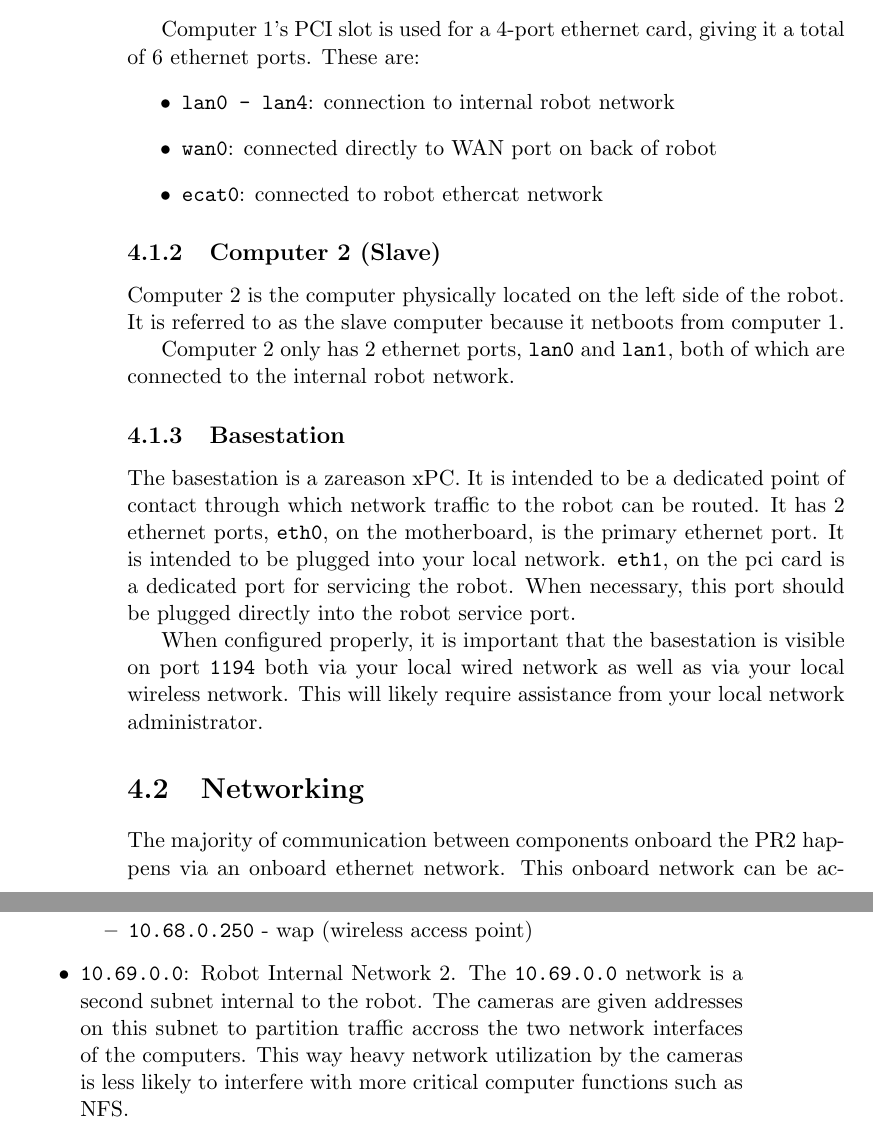
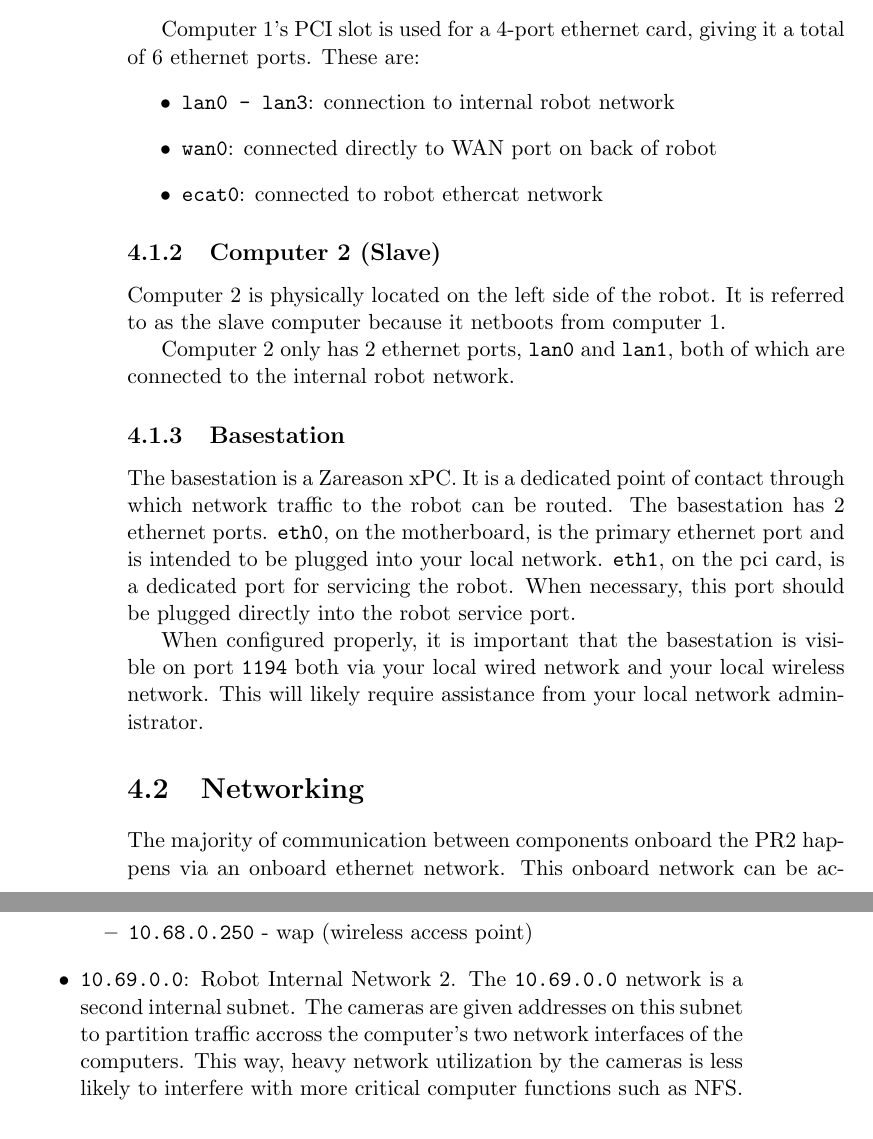
Before and after one commit to PR2/pr2_docs, a LaTeX thesis (pr2_manual/main.tex, which reads pr2_manual/3_pr2_computers.tex): two parts of pages 40 and 41 of 75, joined at a grey line, cut so that both start at the same text. Compiled offline with pdfLaTeX.

Commit message:
some clean up edits

```diff
--- a/pr2_manual/3_pr2_computers.tex
+++ b/pr2_manual/3_pr2_computers.tex
@@ -31,13 +31,13 @@ number of key roles for the computer infrastructure:
 Computer 1's PCI slot is used for a 4-port ethernet card, giving it a
 total of 6 ethernet ports. These are:
 \begin{itemize}
-\item \texttt{lan0 - lan4}: connection to internal robot network
+\item \texttt{lan0 - lan3}: connection to internal robot network
 \item \texttt{wan0}: connected directly to WAN port on back of robot
 \item \texttt{ecat0}: connected to robot ethercat network
 \end{itemize}
 
 \subsection{Computer 2 (Slave)}
-Computer 2 is the computer physically located on the left side of the
+Computer 2 is physically located on the left side of the
 robot. It is referred to as the slave computer because it netboots
 from computer 1.
 
@@ -45,17 +45,17 @@ Computer 2 only has 2 ethernet ports, \texttt{lan0} and \texttt{lan1},
 both of which are connected to the internal robot network.
 
 \subsection{Basestation}
-The basestation is a zareason xPC.  It is intended to be a dedicated
+The basestation is a Zareason xPC.  It is a dedicated
 point of contact through which network traffic to the robot can be
-routed.  It has 2 ethernet ports, \texttt{eth0}, on the motherboard,
-is the primary ethernet port.  It is intended to be plugged into your
-local network.  \texttt{eth1}, on the pci card is a dedicated port for
+routed.  The basestation has 2 ethernet ports. \texttt{eth0}, on the motherboard,
+is the primary ethernet port and is intended to be plugged into your
+local network.  \texttt{eth1}, on the pci card, is a dedicated port for
 servicing the robot.  When necessary, this port should be plugged
 directly into the robot service port.
 
 When configured properly, it is important that the basestation is
-visible on port \texttt{1194} both via your local wired network as
-well as via your local wireless network.  This will likely require
+visible on port \texttt{1194} both via your local wired network and
+your local wireless network.  This will likely require
 assistance from your local network administrator.
 
 \section{Networking}
@@ -86,9 +86,9 @@ VPN tunnel.
   \item \texttt{10.68.0.250} - wap (wireless access point)
   \end{itemize}
 \item \texttt{10.69.0.0}: Robot Internal Network 2.  The
-  \texttt{10.69.0.0} network is a second subnet internal to the robot.
+  \texttt{10.69.0.0} network is a second internal subnet.
   The cameras are given addresses on this subnet to partition traffic
-  accross the two network interfaces of the computers.  This way heavy
+  accross the computer's two network interfaces of the computers. This way, heavy
   network utilization by the cameras is less likely to interfere with
   more critical computer functions such as NFS.
 \item \texttt{10.68.X.0}: Robot VPN Network. The primarily role of the
```
Also changed, not shown: pr2_manual/3_pr2_computers.tex (10 more changed lines).
